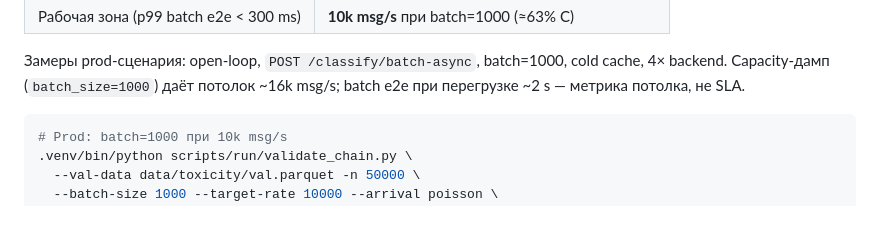
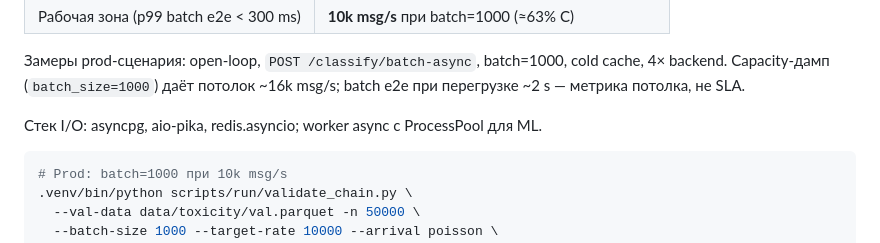
Before and after one commit to SavinovSergey/ModGuard, a Markdown page: README.md, the part around the change. Drawn GitHub-style; blank space fills up the shorter version.

Commit message:
fix README: add stack to performance info

````diff
--- a/README.md
+++ b/README.md
@@ -288,6 +288,8 @@ python scripts/spam/validate_spam.py \
 cold cache, 4× backend. Capacity-дамп (`batch_size=1000`) даёт потолок ~16k msg/s;
 batch e2e при перегрузке ~2 s — метрика потолка, не SLA.
 
+Стек I/O: asyncpg, aio-pika, redis.asyncio; worker async с ProcessPool для ML.
+
 ```bash
 # Prod: batch=1000 при 10k msg/s
 .venv/bin/python scripts/run/validate_chain.py \
````
